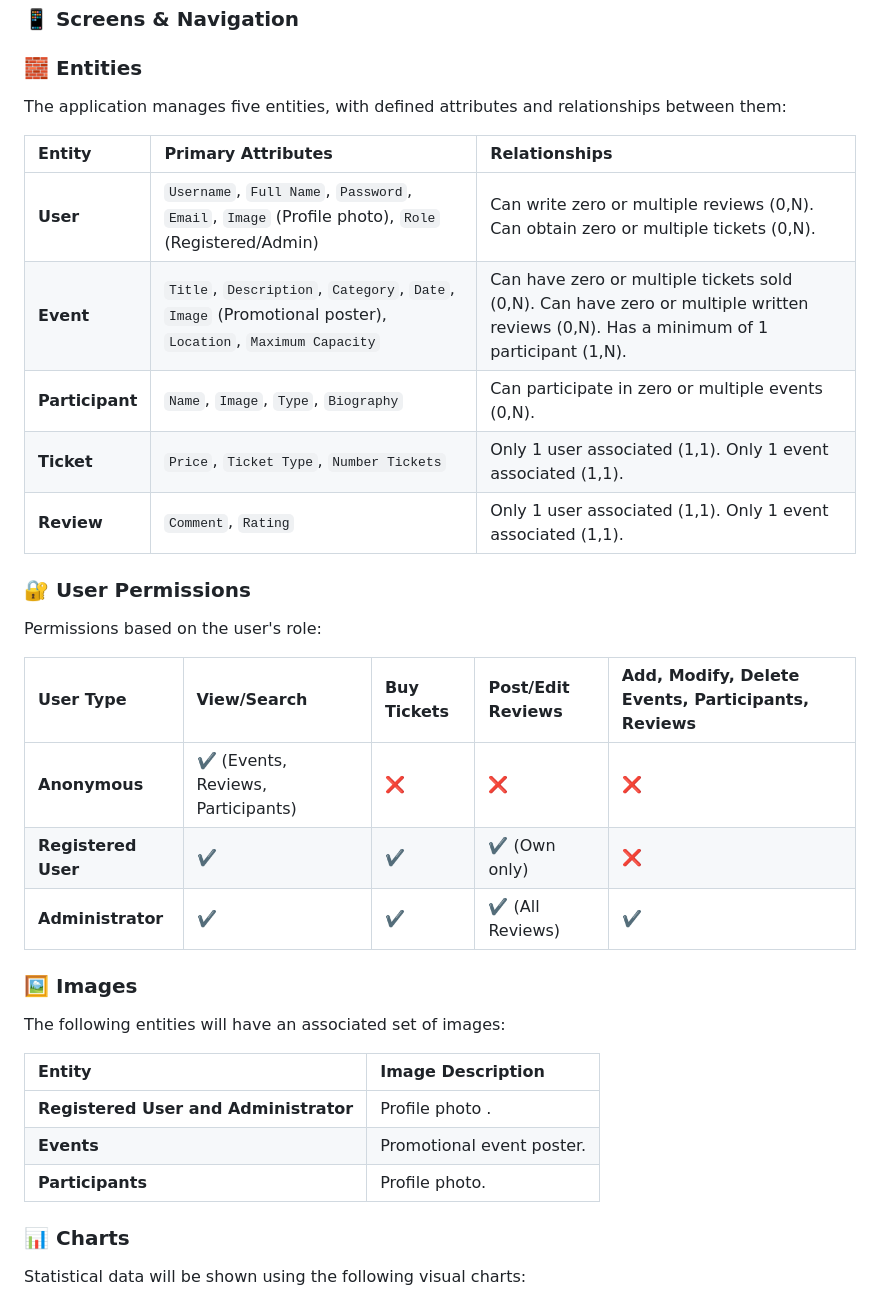
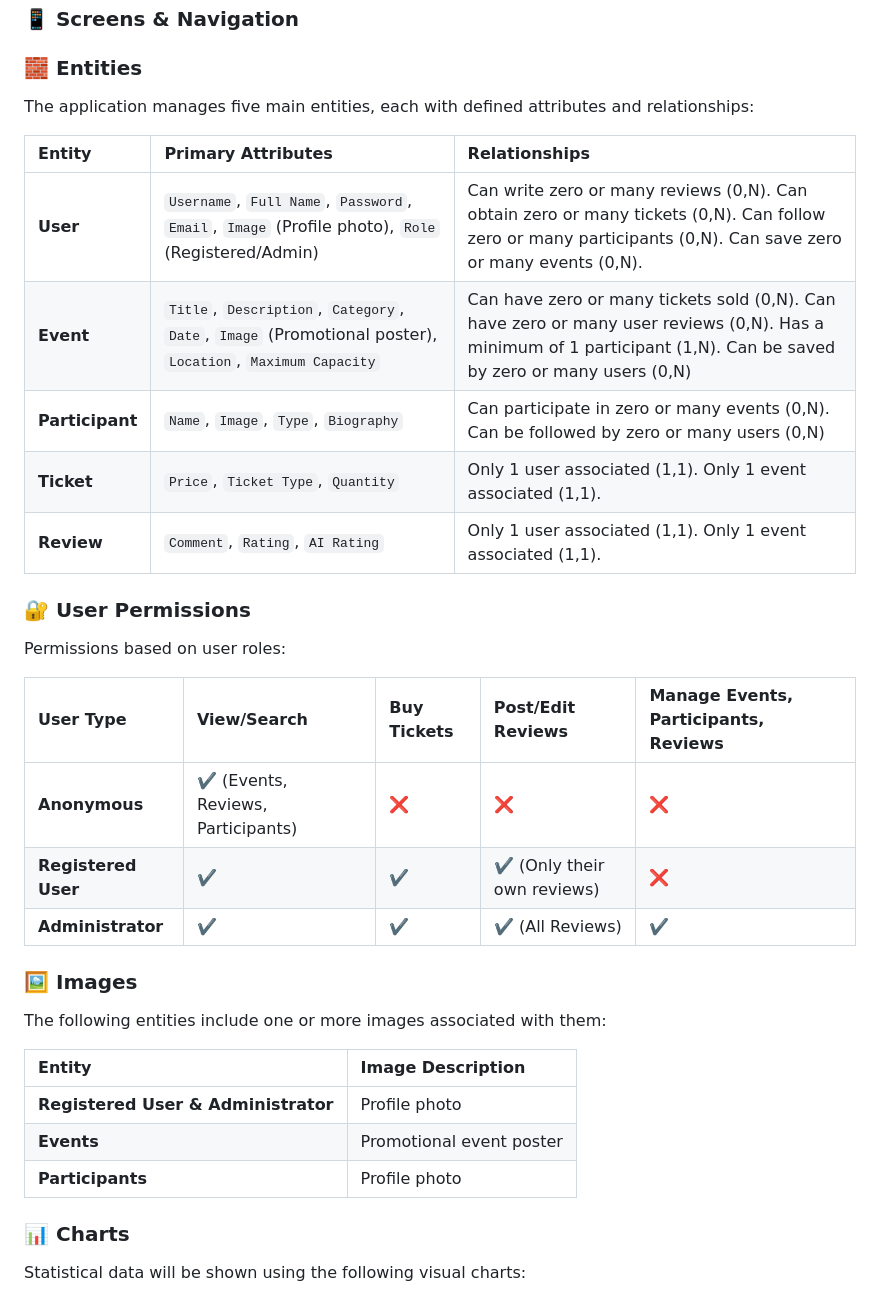
Before and after one commit to codeurjc-students/2025-GoEventsNow, a Markdown page: README.md, the part around the change. Rendered like a GitHub page.

Commit message:
Phase 1- README: Finish Entities, User Permissions and Images Analysis
Updated analysis entity descriptions, images and user permissions in README.

```diff
--- a/README.md
+++ b/README.md
@@ -177,37 +177,35 @@ Functionality that allows obtaining the final version of the application, which
 
 ### 🧱 Entities
 
-The application manages five entities, with defined attributes and relationships between them:
+The application manages five main entities, each with defined attributes and relationships:
 
 | Entity | Primary Attributes | Relationships |
 | :--- | :--- | :--- |
-| **User** | `Username`, `Full Name`, `Password`, `Email`, `Image` (Profile photo), `Role` (Registered/Admin) | Can write zero or multiple reviews (0,N). Can obtain zero or multiple tickets (0,N). |
-| **Event** | `Title`, `Description`, `Category`, `Date`, `Image` (Promotional poster), `Location`, `Maximum Capacity` | Can have zero or multiple tickets sold (0,N). Can have zero or multiple written reviews (0,N). Has a minimum of 1 participant (1,N). |
-| **Participant**| `Name`, `Image`, `Type`, `Biography` | Can participate in zero or multiple events (0,N). |
-| **Ticket** | `Price`, `Ticket Type`, `Number Tickets` | Only 1 user associated (1,1). Only 1 event associated (1,1). |
-| **Review** | `Comment`, `Rating` | Only 1 user associated (1,1). Only 1 event associated (1,1). |
+| **User** | `Username`, `Full Name`, `Password`, `Email`, `Image` (Profile photo), `Role` (Registered/Admin) | Can write zero or many reviews (0,N). Can obtain zero or many tickets (0,N). Can follow zero or many participants (0,N). Can save zero or many events (0,N).|
+| **Event** | `Title`, `Description`, `Category`, `Date`, `Image` (Promotional poster), `Location`, `Maximum Capacity` | Can have zero or many tickets sold (0,N). Can have zero or many user reviews (0,N). Has a minimum of 1 participant (1,N). Can be saved by zero or many users (0,N)|
+| **Participant**| `Name`, `Image`, `Type`, `Biography` | Can participate in zero or many events (0,N). Can be followed by zero or many users (0,N) |
+| **Ticket** | `Price`, `Ticket Type`, `Quantity` | Only 1 user associated (1,1). Only 1 event associated (1,1). |
+| **Review** | `Comment`, `Rating`, `AI Rating` | Only 1 user associated (1,1). Only 1 event associated (1,1). |
 
 ### 🔐 User Permissions
 
-Permissions based on the user's role:
+Permissions based on user roles:
 
-| User Type | View/Search | Buy Tickets | Post/Edit Reviews | Add, Modify, Delete Events, Participants, Reviews |
+| User Type | View/Search | Buy Tickets | Post/Edit Reviews | Manage Events, Participants, Reviews |
 | :--- | :--- | :--- | :--- | :--- |
 | **Anonymous** | **✔️** (Events, Reviews, Participants) | ❌ | ❌ | ❌ |
-| **Registered User** | ✔️ | ✔️ | **✔️** (Own only) | ❌ |
+| **Registered User** | ✔️ | ✔️ | **✔️** (Only their own reviews) | ❌ |
 | **Administrator** | ✔️ | ✔️ | **✔️** (All Reviews) | ✔️ |
 
 ### 🖼️ Images
 
-The following entities will have an associated set of images:
+The following entities include one or more images associated with them:
 
 | Entity | Image Description |
 | :--- | :--- |
-| **Registered User and Administrator** | Profile photo . |
-| **Events** | Promotional event poster. |
-| **Participants** | Profile photo. |
-
-
+| **Registered User & Administrator** | Profile photo |
+| **Events** | Promotional event poster |
+| **Participants** | Profile photo |
 
 ### 📊 Charts
 
```
